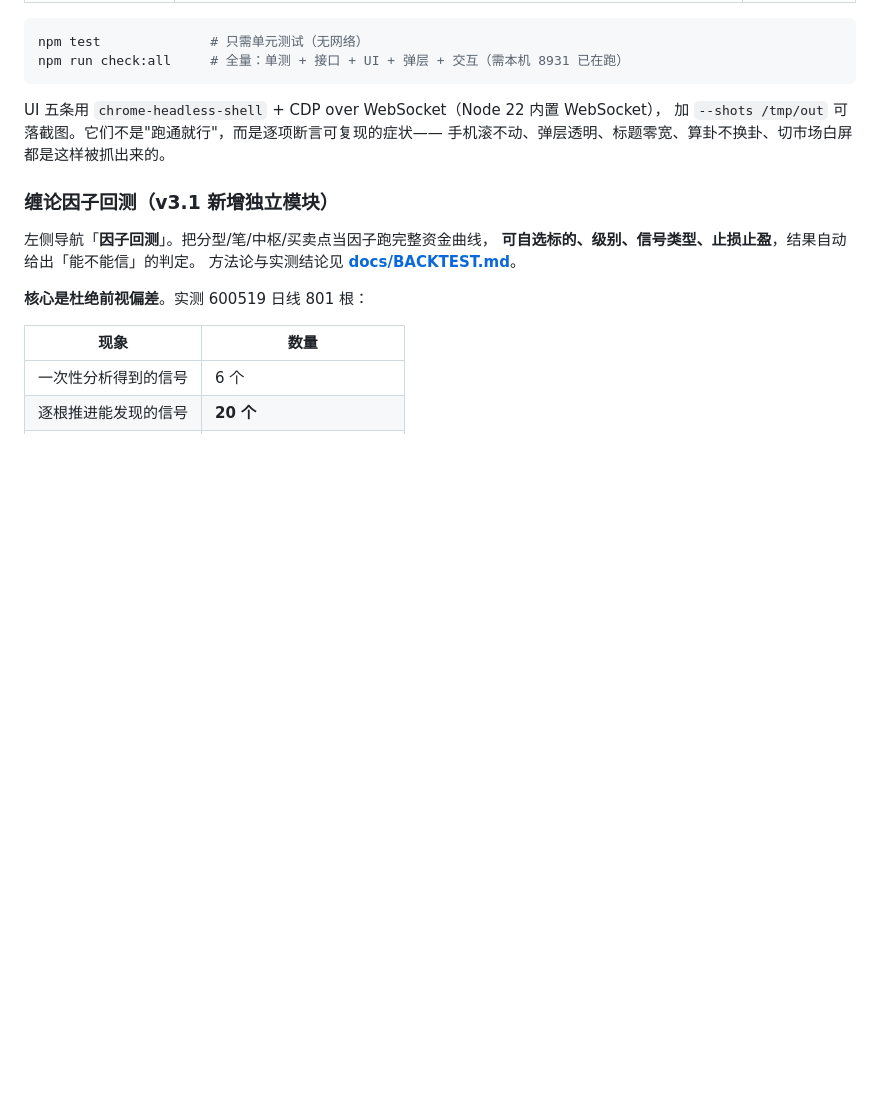
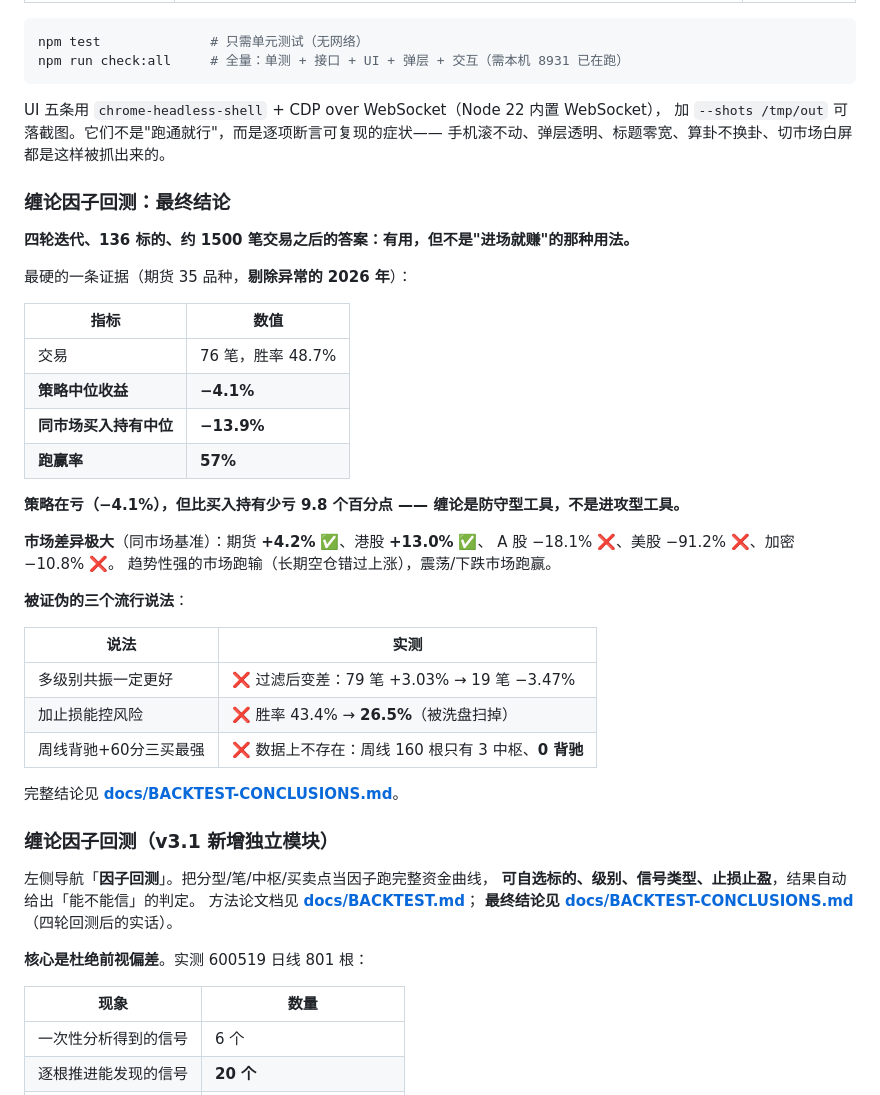
Before and after one commit to JustinGongjj/chan-structure-workstation, a Markdown page: README.md, the part around the change. GitHub-like rendering; blank space fills up the shorter version.

Commit message:
docs: 期货专项+最终结论文档 v3.5——期货35品种各1000根(4年,深于A股)全可用;发现窗口长度决定结论(500根跑赢57%→1000根49%);逐年拆解证实2026年胜率79%是异常年,剔除后策略中位-4.1%但基准-13.9%、跑赢57%,缠论真实价值是少亏而非多赚;新增BACKTEST-CONCLUSIONS.md(197行)

```diff
--- a/README.md
+++ b/README.md
@@ -259,11 +259,41 @@ UI 五条用 `chrome-headless-shell` + CDP over WebSocket（Node 22 内置 WebSo
 加 `--shots /tmp/out` 可落截图。它们不是"跑通就行"，而是逐项断言可复现的症状——
 手机滚不动、弹层透明、标题零宽、算卦不换卦、切市场白屏都是这样被抓出来的。
 
+### 缠论因子回测：最终结论
+
+**四轮迭代、136 标的、约 1500 笔交易之后的答案：有用，但不是"进场就赚"的那种用法。**
+
+最硬的一条证据（期货 35 品种，**剔除异常的 2026 年**）：
+
+| 指标 | 数值 |
+| --- | --- |
+| 交易 | 76 笔，胜率 48.7% |
+| **策略中位收益** | **−4.1%** |
+| **同市场买入持有中位** | **−13.9%** |
+| **跑赢率** | **57%** |
+
+**策略在亏（−4.1%），但比买入持有少亏 9.8 个百分点 —— 缠论是防守型工具，不是进攻型工具。**
+
+**市场差异极大**（同市场基准）：期货 **+4.2%** ✅、港股 **+13.0%** ✅、
+A 股 −18.1% ❌、美股 −91.2% ❌、加密 −10.8% ❌。
+趋势性强的市场跑输（长期空仓错过上涨），震荡/下跌市场跑赢。
+
+**被证伪的三个流行说法**：
+
+| 说法 | 实测 |
+| --- | --- |
+| 多级别共振一定更好 | ❌ 过滤后变差：79 笔 +3.03% → 19 笔 −3.47% |
+| 加止损能控风险 | ❌ 胜率 43.4% → **26.5%**（被洗盘扫掉） |
+| 周线背驰+60分三买最强 | ❌ 数据上不存在：周线 160 根只有 3 中枢、**0 背驰** |
+
+完整结论见 **[docs/BACKTEST-CONCLUSIONS.md](docs/BACKTEST-CONCLUSIONS.md)**。
+
 ### 缠论因子回测（v3.1 新增独立模块）
 
 左侧导航「**因子回测**」。把分型/笔/中枢/买卖点当因子跑完整资金曲线，
 **可自选标的、级别、信号类型、止损止盈**，结果自动给出「能不能信」的判定。
-方法论与实测结论见 **[docs/BACKTEST.md](docs/BACKTEST.md)**。
+方法论文档见 **[docs/BACKTEST.md](docs/BACKTEST.md)**；
+**最终结论见 [docs/BACKTEST-CONCLUSIONS.md](docs/BACKTEST-CONCLUSIONS.md)**（四轮回测后的实话）。
 
 **核心是杜绝前视偏差**。实测 600519 日线 801 根：
 
```
Also changed, not shown: docs/BACKTEST-CONCLUSIONS.md (added, +197 -0 lines).
